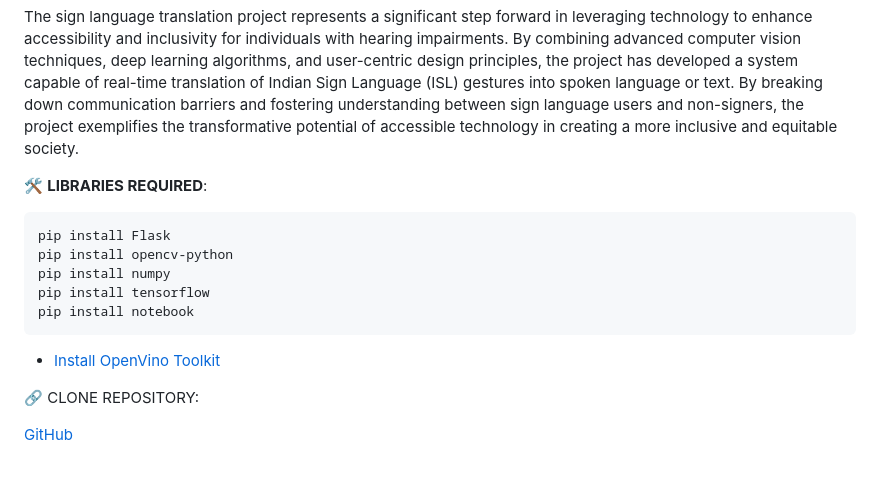
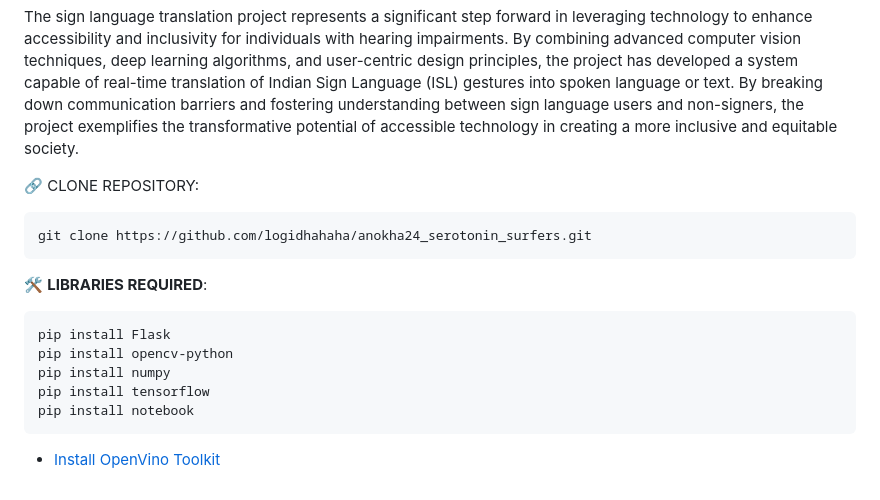
Before and after one commit to logidhahaha/anokha24_serotonin_surfers, a Markdown page: README.md, the part around the change. Rendered like a GitHub page.

````diff
--- a/README.md
+++ b/README.md
@@ -43,6 +43,13 @@ The future scope for the sign language translation project is broad and promisin
 
 The sign language translation project represents a significant step forward in leveraging technology to enhance accessibility and inclusivity for individuals with hearing impairments. By combining advanced computer vision techniques, deep learning algorithms, and user-centric design principles, the project has developed a system capable of real-time translation of Indian Sign Language (ISL) gestures into spoken language or text. By breaking down communication barriers and fostering understanding between sign language users and non-signers, the project exemplifies the transformative potential of accessible technology in creating a more inclusive and equitable society.
 
+
+🔗 CLONE REPOSITORY:
+
+```
+git clone https://github.com/logidhahaha/anokha24_serotonin_surfers.git
+```
+
 🛠️ **LIBRARIES REQUIRED**:
 ```
 pip install Flask
@@ -52,7 +59,3 @@ pip install tensorflow
 pip install notebook
 ```
 - [Install OpenVino Toolkit](https://docs.openvino.ai/2022.3/openvino_docs_install_guides_overview.html)
-
-🔗 CLONE REPOSITORY:
-
-[GitHub](logidhahaha/anokha24_serotonin_surfers)
````
